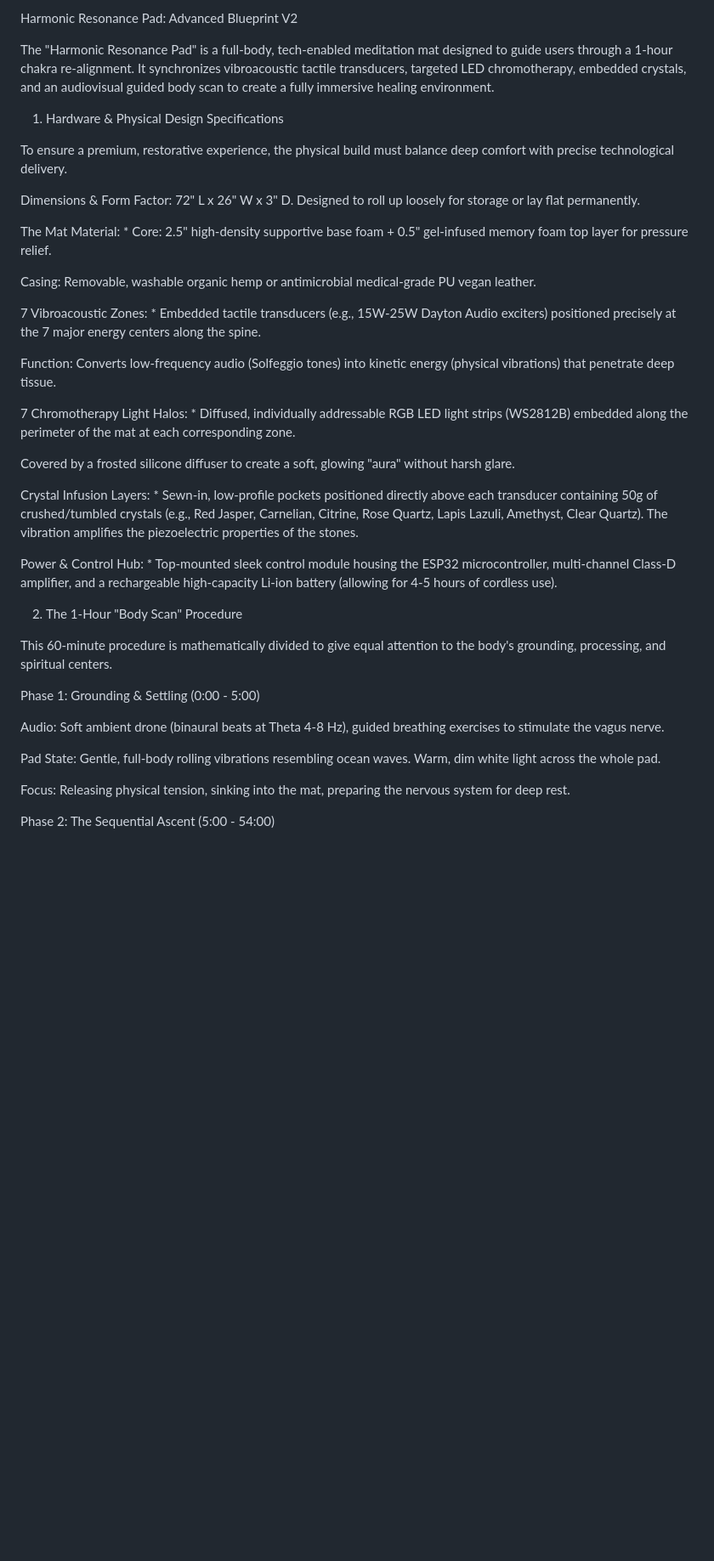
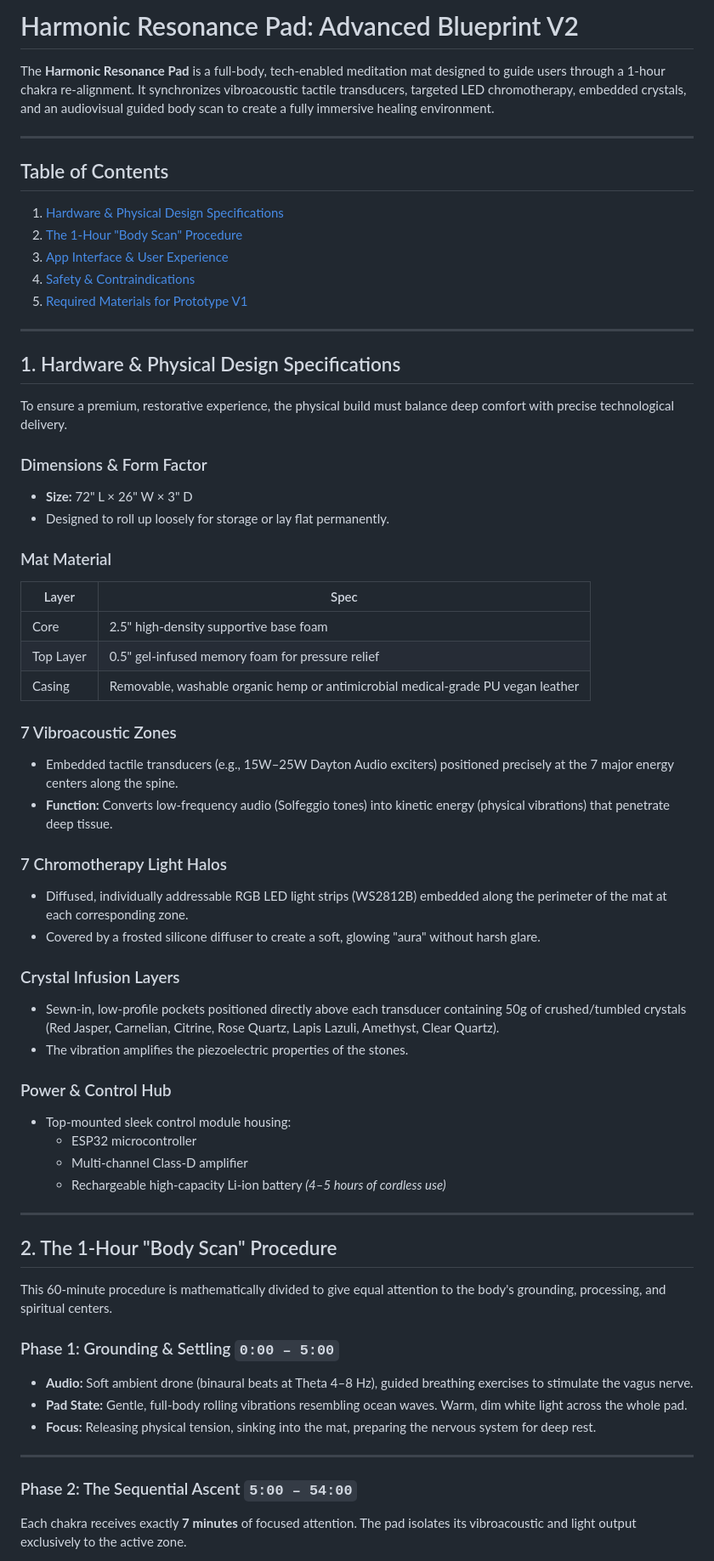
Before and after one commit to Ebayednoob/Ebayednoob.github.io, a Markdown page: Simulations/Harmonic_Human_Tuning/Harmonic_Resonance_Pad_Blueprint_V2.0.md, the part around one of its changes. Shown at 85% size. Drawn GitHub-style; blank space fills up the shorter version.

```diff
--- a/Simulations/Harmonic_Human_Tuning/Harmonic_Resonance_Pad_Blueprint_V2.0.md
+++ b/Simulations/Harmonic_Human_Tuning/Harmonic_Resonance_Pad_Blueprint_V2.0.md
@@ -1,40 +1,73 @@
-Harmonic Resonance Pad: Advanced Blueprint V2
+# Harmonic Resonance Pad: Advanced Blueprint V2
 
-The "Harmonic Resonance Pad" is a full-body, tech-enabled meditation mat designed to guide users through a 1-hour chakra re-alignment. It synchronizes vibroacoustic tactile transducers, targeted LED chromotherapy, embedded crystals, and an audiovisual guided body scan to create a fully immersive healing environment.
+The **Harmonic Resonance Pad** is a full-body, tech-enabled meditation mat designed to guide users through a 1-hour chakra re-alignment. It synchronizes vibroacoustic tactile transducers, targeted LED chromotherapy, embedded crystals, and an audiovisual guided body scan to create a fully immersive healing environment.
 
-1. Hardware & Physical Design Specifications
+---
+
+## Table of Contents
+
+1. [Hardware & Physical Design Specifications](#1-hardware--physical-design-specifications)
+2. [The 1-Hour "Body Scan" Procedure](#2-the-1-hour-body-scan-procedure)
+3. [App Interface & User Experience](#3-app-interface--user-experience)
+4. [Safety & Contraindications](#4-safety--contraindications)
+5. [Required Materials for Prototype V1](#5-required-materials-for-prototype-v1)
+
+---
+
+## 1. Hardware & Physical Design Specifications
 
 To ensure a premium, restorative experience, the physical build must balance deep comfort with precise technological delivery.
 
-Dimensions & Form Factor: 72" L x 26" W x 3" D. Designed to roll up loosely for storage or lay flat permanently.
+### Dimensions & Form Factor
 
-The Mat Material: * Core: 2.5" high-density supportive base foam + 0.5" gel-infused memory foam top layer for pressure relief.
+- **Size:** 72" L × 26" W × 3" D
+- Designed to roll up loosely for storage or lay flat permanently.
 
-Casing: Removable, washable organic hemp or antimicrobial medical-grade PU vegan leather.
+### Mat Material
 
-7 Vibroacoustic Zones: * Embedded tactile transducers (e.g., 15W-25W Dayton Audio exciters) positioned precisely at the 7 major energy centers along the spine.
+| Layer | Spec |
+|-------|------|
+| Core | 2.5" high-density supportive base foam |
+| Top Layer | 0.5" gel-infused memory foam for pressure relief |
+| Casing | Removable, washable organic hemp or antimicrobial medical-grade PU vegan leather |
 
-Function: Converts low-frequency audio (Solfeggio tones) into kinetic energy (physical vibrations) that penetrate deep tissue.
+### 7 Vibroacoustic Zones
 
-7 Chromotherapy Light Halos: * Diffused, individually addressable RGB LED light strips (WS2812B) embedded along the perimeter of the mat at each corresponding zone.
+- Embedded tactile transducers (e.g., 15W–25W Dayton Audio exciters) positioned precisely at the 7 major energy centers along the spine.
+- **Function:** Converts low-frequency audio (Solfeggio tones) into kinetic energy (physical vibrations) that penetrate deep tissue.
 
-Covered by a frosted silicone diffuser to create a soft, glowing "aura" without harsh glare.
+### 7 Chromotherapy Light Halos
 
-Crystal Infusion Layers: * Sewn-in, low-profile pockets positioned directly above each transducer containing 50g of crushed/tumbled crystals (e.g., Red Jasper, Carnelian, Citrine, Rose Quartz, Lapis Lazuli, Amethyst, Clear Quartz). The vibration amplifies the piezoelectric properties of the stones.
+- Diffused, individually addressable RGB LED light strips (WS2812B) embedded along the perimeter of the mat at each corresponding zone.
+- Covered by a frosted silicone diffuser to create a soft, glowing "aura" without harsh glare.
 
-Power & Control Hub: * Top-mounted sleek control module housing the ESP32 microcontroller, multi-channel Class-D amplifier, and a rechargeable high-capacity Li-ion battery (allowing for 4-5 hours of cordless use).
+### Crystal Infusion Layers
 
-2. The 1-Hour "Body Scan" Procedure
+- Sewn-in, low-profile pockets positioned directly above each transducer containing 50g of crushed/tumbled crystals (Red Jasper, Carnelian, Citrine, Rose Quartz, Lapis Lazuli, Amethyst, Clear Quartz).
+- The vibration amplifies the piezoelectric properties of the stones.
+
+### Power & Control Hub
+
+- Top-mounted sleek control module housing:
+  - ESP32 microcontroller
+  - Multi-channel Class-D amplifier
+  - Rechargeable high-capacity Li-ion battery *(4–5 hours of cordless use)*
+
+---
+
+## 2. The 1-Hour "Body Scan" Procedure
 
 This 60-minute procedure is mathematically divided to give equal attention to the body's grounding, processing, and spiritual centers.
 
-Phase 1: Grounding & Settling (0:00 - 5:00)
+### Phase 1: Grounding & Settling `0:00 – 5:00`
 
-Audio: Soft ambient drone (binaural beats at Theta 4-8 Hz), guided breathing exercises to stimulate the vagus nerve.
+- **Audio:** Soft ambient drone (binaural beats at Theta 4–8 Hz), guided breathing exercises to stimulate the vagus nerve.
+- **Pad State:** Gentle, full-body rolling vibrations resembling ocean waves. Warm, dim white light across the whole pad.
+- **Focus:** Releasing physical tension, sinking into the mat, preparing the nervous system for deep rest.
 
-Pad State: Gentle, full-body rolling vibrations resembling ocean waves. Warm, dim white light across the whole pad.
+---
 
-Focus: Releasing physical tension, sinking into the mat, preparing the nervous system for deep rest.
+### Phase 2: The Sequential Ascent `5:00 – 54:00`
 
-Phase 2: The Sequential Ascent (5:00 - 54:00)
+Each chakra receives exactly **7 minutes** of focused attention. The pad isolates its vibroacoustic and light output exclusively to the active zone.
 
```
Also changed, not shown: other parts of Simulations/Harmonic_Human_Tuning/Harmonic_Resonance_Pad_Blueprint_V2.0.md (+42 -57 lines).
